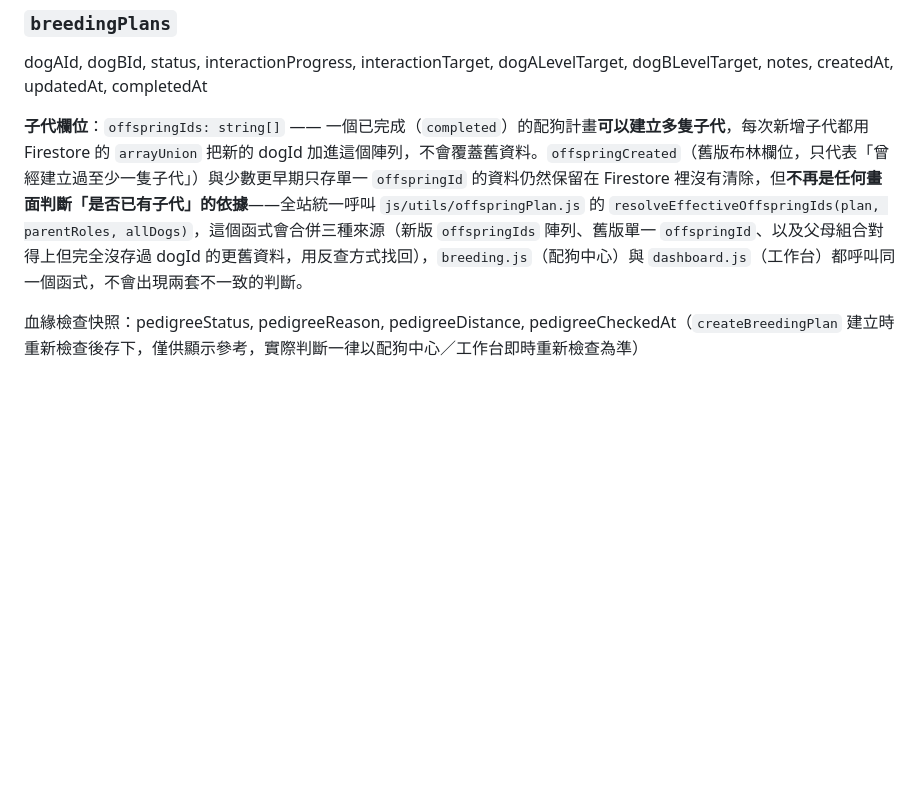
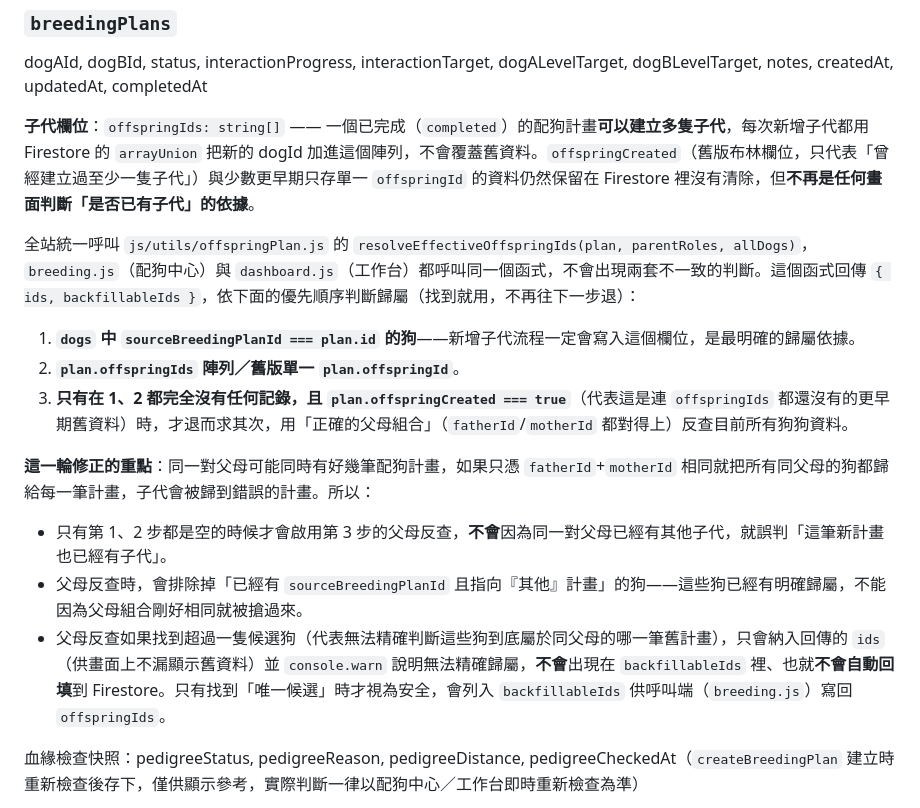
Before and after one commit to Lzx9301/sp2-dog-manager, a Markdown page: README.md, the part around the change. Rendered like a GitHub page; blank space fills up the shorter version.

```diff
--- a/README.md
+++ b/README.md
@@ -131,7 +131,18 @@ dogAId, dogBId, relationType（固定為 "confirmed_related"）, source, notes,
 ### `breedingPlans`
 dogAId, dogBId, status, interactionProgress, interactionTarget, dogALevelTarget, dogBLevelTarget, notes, createdAt, updatedAt, completedAt
 
-**子代欄位**：`offspringIds: string[]` —— 一個已完成（`completed`）的配狗計畫**可以建立多隻子代**，每次新增子代都用 Firestore 的 `arrayUnion` 把新的 dogId 加進這個陣列，不會覆蓋舊資料。`offspringCreated`（舊版布林欄位，只代表「曾經建立過至少一隻子代」）與少數更早期只存單一 `offspringId` 的資料仍然保留在 Firestore 裡沒有清除，但**不再是任何畫面判斷「是否已有子代」的依據**——全站統一呼叫 `js/utils/offspringPlan.js` 的 `resolveEffectiveOffspringIds(plan, parentRoles, allDogs)`，這個函式會合併三種來源（新版 `offspringIds` 陣列、舊版單一 `offspringId`、以及父母組合對得上但完全沒存過 dogId 的更舊資料，用反查方式找回），`breeding.js`（配狗中心）與 `dashboard.js`（工作台）都呼叫同一個函式，不會出現兩套不一致的判斷。
+**子代欄位**：`offspringIds: string[]` —— 一個已完成（`completed`）的配狗計畫**可以建立多隻子代**，每次新增子代都用 Firestore 的 `arrayUnion` 把新的 dogId 加進這個陣列，不會覆蓋舊資料。`offspringCreated`（舊版布林欄位，只代表「曾經建立過至少一隻子代」）與少數更早期只存單一 `offspringId` 的資料仍然保留在 Firestore 裡沒有清除，但**不再是任何畫面判斷「是否已有子代」的依據**。
+
+全站統一呼叫 `js/utils/offspringPlan.js` 的 `resolveEffectiveOffspringIds(plan, parentRoles, allDogs)`，`breeding.js`（配狗中心）與 `dashboard.js`（工作台）都呼叫同一個函式，不會出現兩套不一致的判斷。這個函式回傳 `{ ids, backfillableIds }`，依下面的優先順序判斷歸屬（找到就用，不再往下一步退）：
+
+1. **`dogs` 中 `sourceBreedingPlanId === plan.id` 的狗**——新增子代流程一定會寫入這個欄位，是最明確的歸屬依據。
+2. **`plan.offspringIds` 陣列／舊版單一 `plan.offspringId`**。
+3. **只有在 1、2 都完全沒有任何記錄，且 `plan.offspringCreated === true`**（代表這是連 `offspringIds` 都還沒有的更早期舊資料）時，才退而求其次，用「正確的父母組合」（`fatherId`/`motherId` 都對得上）反查目前所有狗狗資料。
+
+**這一輪修正的重點**：同一對父母可能同時有好幾筆配狗計畫，如果只憑 `fatherId`+`motherId` 相同就把所有同父母的狗都歸給每一筆計畫，子代會被歸到錯誤的計畫。所以：
+- 只有第 1、2 步都是空的時候才會啟用第 3 步的父母反查，**不會**因為同一對父母已經有其他子代，就誤判「這筆新計畫也已經有子代」。
+- 父母反查時，會排除掉「已經有 `sourceBreedingPlanId` 且指向『其他』計畫」的狗——這些狗已經有明確歸屬，不能因為父母組合剛好相同就被搶過來。
+- 父母反查如果找到超過一隻候選狗（代表無法精確判斷這些狗到底屬於同父母的哪一筆舊計畫），只會納入回傳的 `ids`（供畫面上不漏顯示舊資料）並 `console.warn` 說明無法精確歸屬，**不會**出現在 `backfillableIds` 裡、也就**不會自動回填**到 Firestore。只有找到「唯一候選」時才視為安全，會列入 `backfillableIds` 供呼叫端（`breeding.js`）寫回 `offspringIds`。
 
 血緣檢查快照：pedigreeStatus, pedigreeReason, pedigreeDistance, pedigreeCheckedAt（`createBreedingPlan` 建立時重新檢查後存下，僅供顯示參考，實際判斷一律以配狗中心／工作台即時重新檢查為準）
 
```
